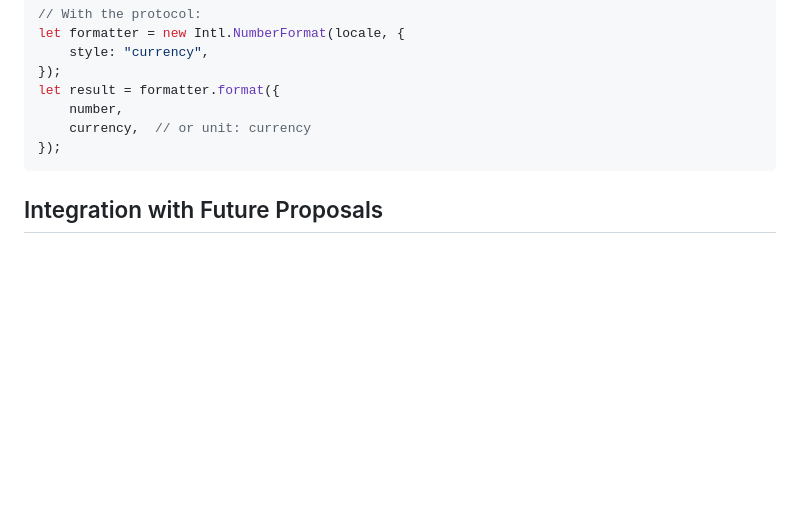
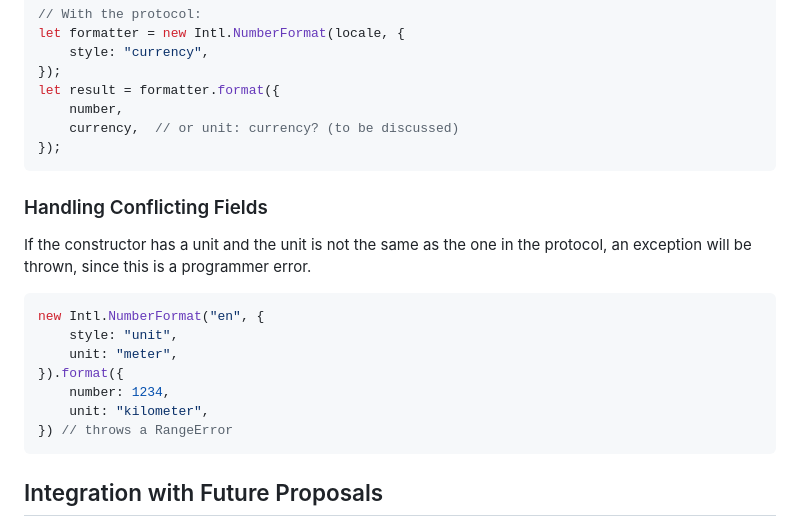
Before and after one commit to sffc/proposal-intl-unit-protocol, a Markdown page: README.md, the part around the change. Drawn GitHub-style; blank space fills up the shorter version.

````diff
--- a/README.md
+++ b/README.md
@@ -89,8 +89,22 @@ let formatter = new Intl.NumberFormat(locale, {
 });
 let result = formatter.format({
     number,
-    currency,  // or unit: currency
+    currency,  // or unit: currency? (to be discussed)
 });
+```
+
+### Handling Conflicting Fields
+
+If the constructor has a unit and the unit is not the same as the one in the protocol, an exception will be thrown, since this is a programmer error.
+
+```javascript
+new Intl.NumberFormat("en", {
+    style: "unit",
+    unit: "meter",
+}).format({
+    number: 1234,
+    unit: "kilometer",
+}) // throws a RangeError
 ```
 
 ## Integration with Future Proposals
````
